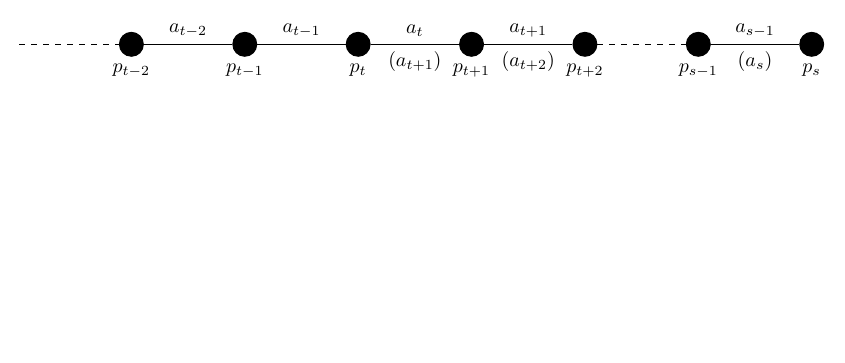
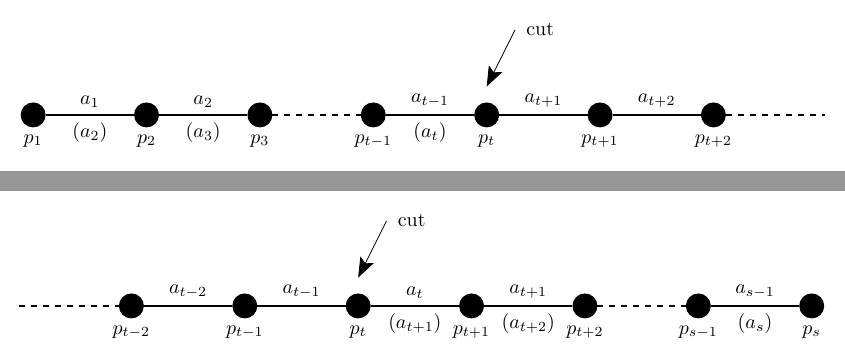
Before and after one commit to MHenderson/bounds-related-figs, a LaTeX figure (src/bounds-related-figs.tex, which reads src/fig/cip-cut-left.tex, src/fig/cip-cut-right.tex): page 9 of 11 before the commit and pages 8 and 9 of 11 after it, the two joined at a grey line, the shorter picture padded with empty space. Compiled offline with XeLaTeX.

Commit message:
fix issues with cip-cut-right and cip-cut-left

```diff
--- a/src/fig/cip-cut-left.tex
+++ b/src/fig/cip-cut-left.tex
@@ -22,4 +22,7 @@
 \Edge[style ={-},label={$a_{t + 2}$},labelstyle={above}]({ptp1})({ptp2})
 \Edge[style ={-, dashed},labelstyle={above}]({ptp2})({p})
 
+\draw [arrows = {-Stealth[length=10pt, inset=2pt]}] (8.5, 1.5) -- (8, 0.5);
+\node[text width = 1cm] at (9.2, 1.5) {cut};
+
 \end{tikzpicture}
--- a/src/fig/cip-cut-right.tex
+++ b/src/fig/cip-cut-right.tex
@@ -22,4 +22,7 @@
 \Edge[style ={-},label={$a_{s - 1}$},labelstyle={above}]({psm1})({ps})
 \Edge[style ={draw=none},label={$(a_{s})$},labelstyle={below}]({psm1})({ps})
 
+\draw [arrows = {-Stealth[length=10pt, inset=2pt]}] (6.5, 1.5) -- (6, 0.5);
+\node[text width = 1cm] at (7.2, 1.5) {cut};
+
 \end{tikzpicture}
```
